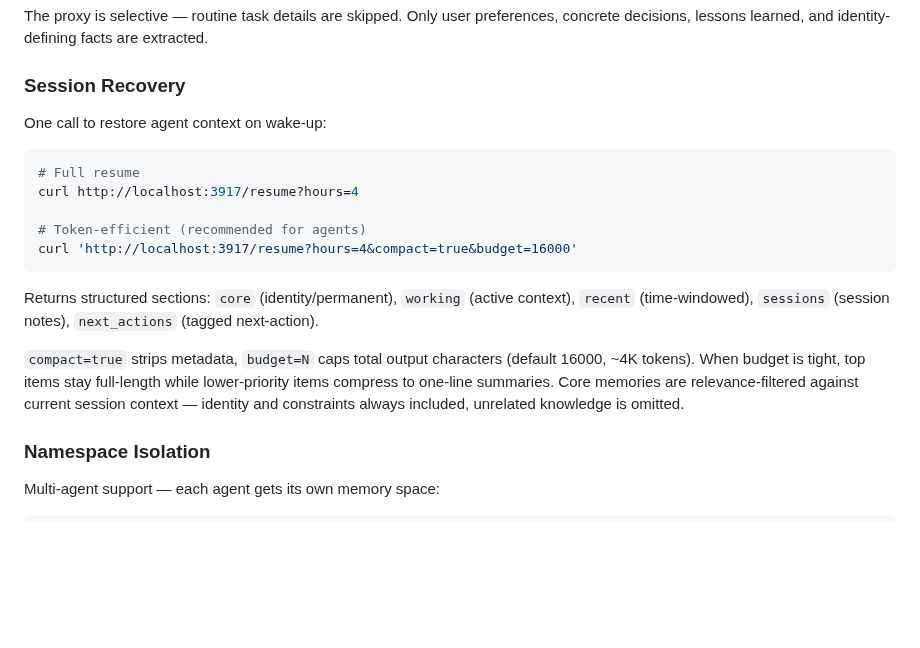
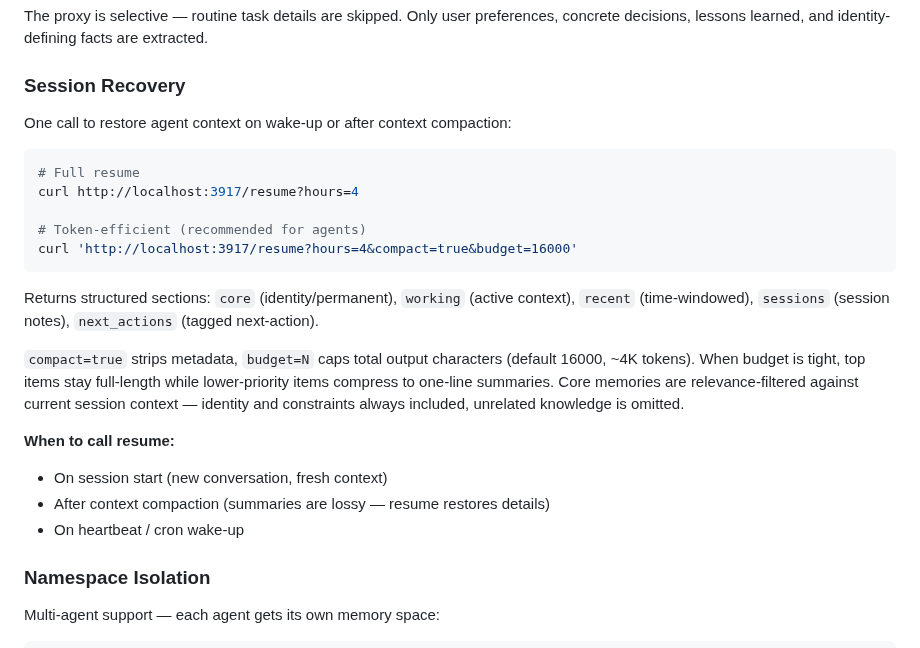
Before and after one commit to kael-bit/engram-rs, a Markdown page: README.md, the part around the change. Rendered like a GitHub page; blank space fills up the shorter version.

Commit message:
docs: add post-compaction resume guidance to README and setup docs

````diff
--- a/README.md
+++ b/README.md
@@ -180,7 +180,7 @@ The proxy is selective — routine task details are skipped. Only user preferenc
 
 ### Session Recovery
 
-One call to restore agent context on wake-up:
+One call to restore agent context on wake-up or after context compaction:
 
 ```bash
 # Full resume
@@ -193,6 +193,11 @@ curl 'http://localhost:3917/resume?hours=4&compact=true&budget=16000'
 Returns structured sections: `core` (identity/permanent), `working` (active context), `recent` (time-windowed), `sessions` (session notes), `next_actions` (tagged next-action).
 
 `compact=true` strips metadata, `budget=N` caps total output characters (default 16000, ~4K tokens). When budget is tight, top items stay full-length while lower-priority items compress to one-line summaries. Core memories are relevance-filtered against current session context — identity and constraints always included, unrelated knowledge is omitted.
+
+**When to call resume:**
+- On session start (new conversation, fresh context)
+- After context compaction (summaries are lossy — resume restores details)
+- On heartbeat / cron wake-up
 
 ### Namespace Isolation
 
````
